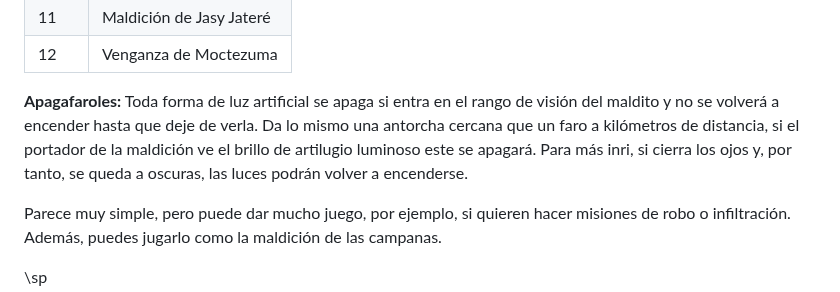
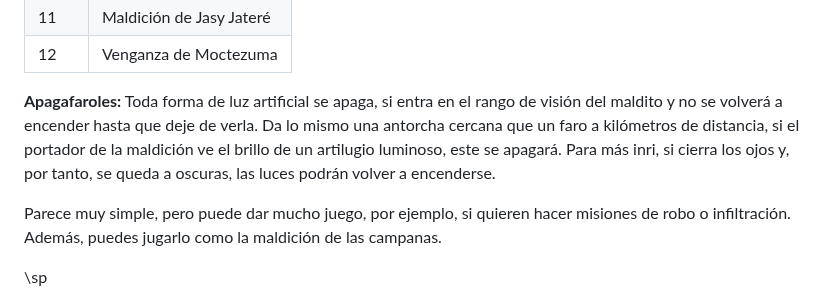
Before and after one commit to gwannon/ArrrCthulhu, a Markdown page: 02ReglasDeAmbientacion.md, the part around the change. Drawn GitHub-style.

```diff
--- a/02ReglasDeAmbientacion.md
+++ b/02ReglasDeAmbientacion.md
@@ -2119,7 +2119,7 @@ El cristal tiende a distorsionar de alguna manera lo que se ve y hacerlo más pe
 |11|Maldición de Jasy Jateré|
 |12|Venganza de Moctezuma|
 
-**Apagafaroles:** Toda forma de luz artificial se apaga si entra en el rango de visión del maldito y no se volverá a encender hasta que deje de verla. Da lo mismo una antorcha cercana que un faro a kilómetros de distancia, si el portador de la maldición ve el brillo de artilugio luminoso este se apagará. Para más inri, si cierra los ojos y, por tanto, se queda a oscuras, las luces podrán volver a encenderse.
+**Apagafaroles:** Toda forma de luz artificial se apaga, si entra en el rango de visión del maldito y no se volverá a encender hasta que deje de verla. Da lo mismo una antorcha cercana que un faro a kilómetros de distancia, si el portador de la maldición ve el brillo de un artilugio luminoso, este se apagará. Para más inri, si cierra los ojos y, por tanto, se queda a oscuras, las luces podrán volver a encenderse.
 
 Parece muy simple, pero puede dar mucho juego, por ejemplo, si quieren hacer misiones de robo o infiltración. Además, puedes jugarlo como la maldición de las campanas.
 
```
